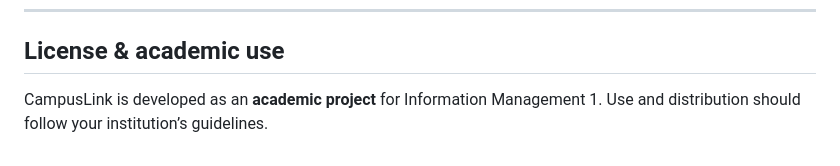
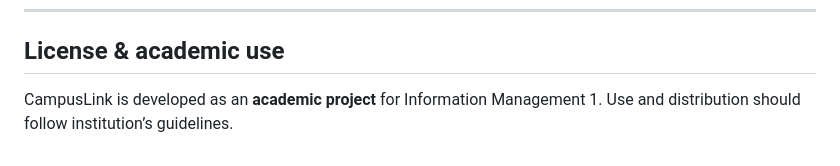
Before and after one commit to Jiannxyz/CampusLink, a Markdown page: README.md, the part around the change. GitHub-like rendering.

```diff
--- a/README.md
+++ b/README.md
@@ -455,4 +455,4 @@ After running `database/initial_data.sql`:
 
 ## License & academic use
 
-CampusLink is developed as an **academic project** for Information Management 1. Use and distribution should follow your institution’s guidelines.
+CampusLink is developed as an **academic project** for Information Management 1. Use and distribution should follow institution’s guidelines.
```
